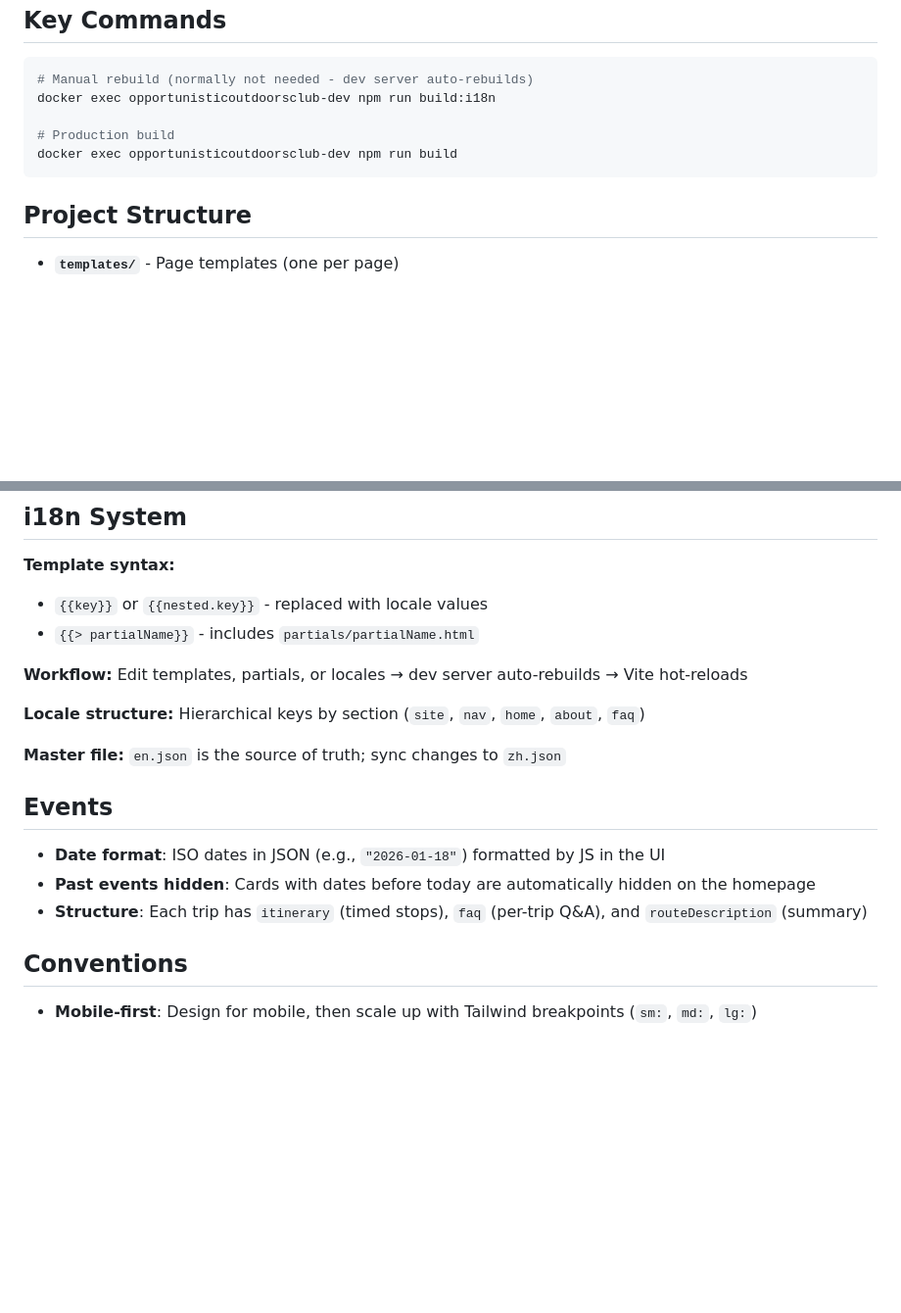
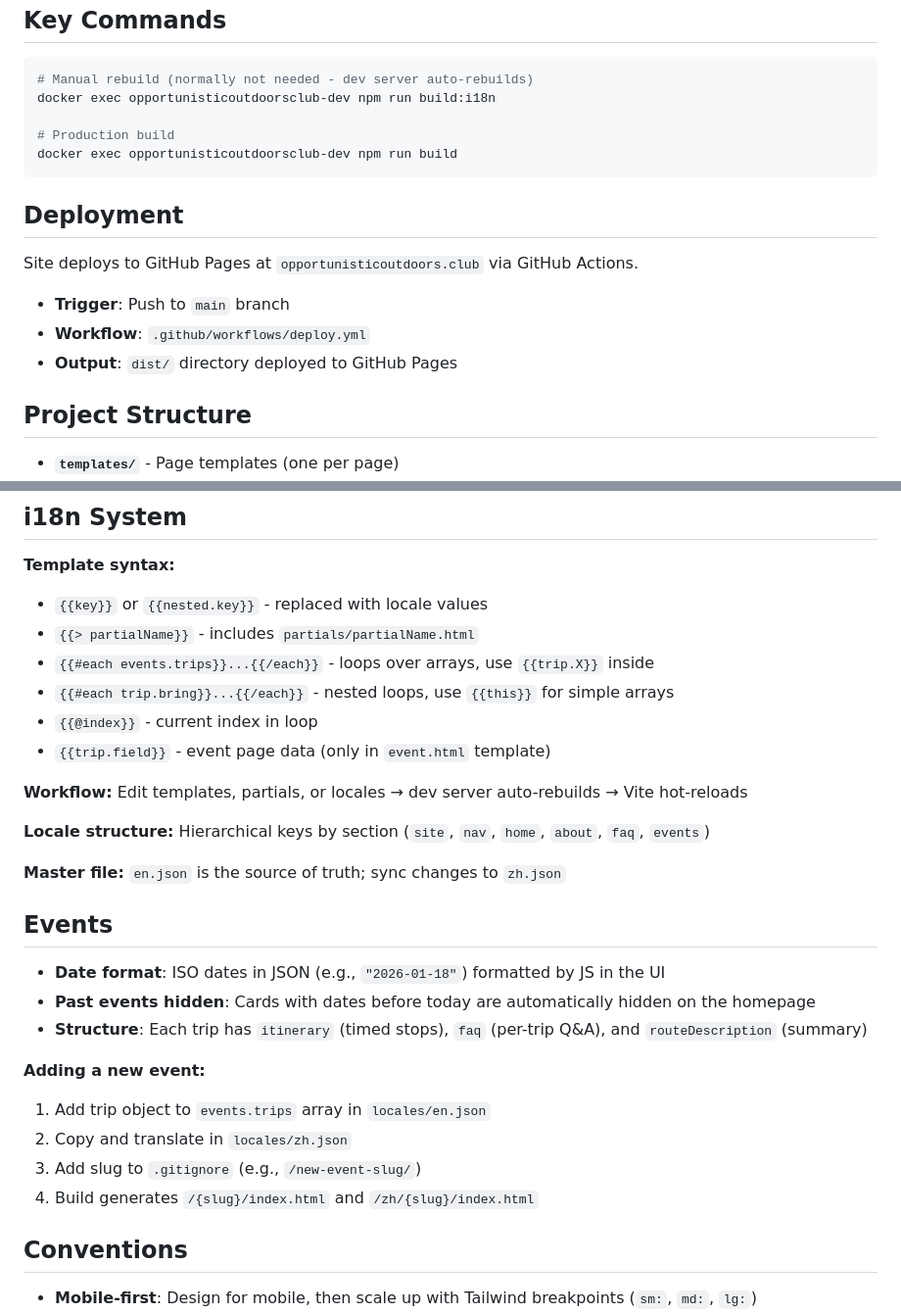
Before and after one commit to Shiyu-Zheng/opportunistic-outdoors-club, a Markdown page: CLAUDE.md, 2 parts joined by grey strips. Shown: that part at 98% size. Drawn GitHub-style; blank space fills up the shorter version.

````diff
--- a/CLAUDE.md
+++ b/CLAUDE.md
@@ -29,6 +29,14 @@ docker exec opportunisticoutdoorsclub-dev npm run build:i18n
 docker exec opportunisticoutdoorsclub-dev npm run build
 ```
 
+## Deployment
+
+Site deploys to GitHub Pages at `opportunisticoutdoors.club` via GitHub Actions.
+
+- **Trigger**: Push to `main` branch
+- **Workflow**: `.github/workflows/deploy.yml`
+- **Output**: `dist/` directory deployed to GitHub Pages
+
 ## Project Structure
 
 - **`templates/`** - Page templates (one per page)
@@ -44,10 +52,14 @@ docker exec opportunisticoutdoorsclub-dev npm run build
 **Template syntax:**
 - `{{key}}` or `{{nested.key}}` - replaced with locale values
 - `{{> partialName}}` - includes `partials/partialName.html`
+- `{{#each events.trips}}...{{/each}}` - loops over arrays, use `{{trip.X}}` inside
+- `{{#each trip.bring}}...{{/each}}` - nested loops, use `{{this}}` for simple arrays
+- `{{@index}}` - current index in loop
+- `{{trip.field}}` - event page data (only in `event.html` template)
 
 **Workflow:** Edit templates, partials, or locales → dev server auto-rebuilds → Vite hot-reloads
 
-**Locale structure:** Hierarchical keys by section (`site`, `nav`, `home`, `about`, `faq`)
+**Locale structure:** Hierarchical keys by section (`site`, `nav`, `home`, `about`, `faq`, `events`)
 
 **Master file:** `en.json` is the source of truth; sync changes to `zh.json`
 
@@ -56,6 +68,12 @@ docker exec opportunisticoutdoorsclub-dev npm run build
 - **Date format**: ISO dates in JSON (e.g., `"2026-01-18"`) formatted by JS in the UI
 - **Past events hidden**: Cards with dates before today are automatically hidden on the homepage
 - **Structure**: Each trip has `itinerary` (timed stops), `faq` (per-trip Q&A), and `routeDescription` (summary)
+
+**Adding a new event:**
+1. Add trip object to `events.trips` array in `locales/en.json`
+2. Copy and translate in `locales/zh.json`
+3. Add slug to `.gitignore` (e.g., `/new-event-slug/`)
+4. Build generates `/{slug}/index.html` and `/zh/{slug}/index.html`
 
 ## Conventions
 
````
